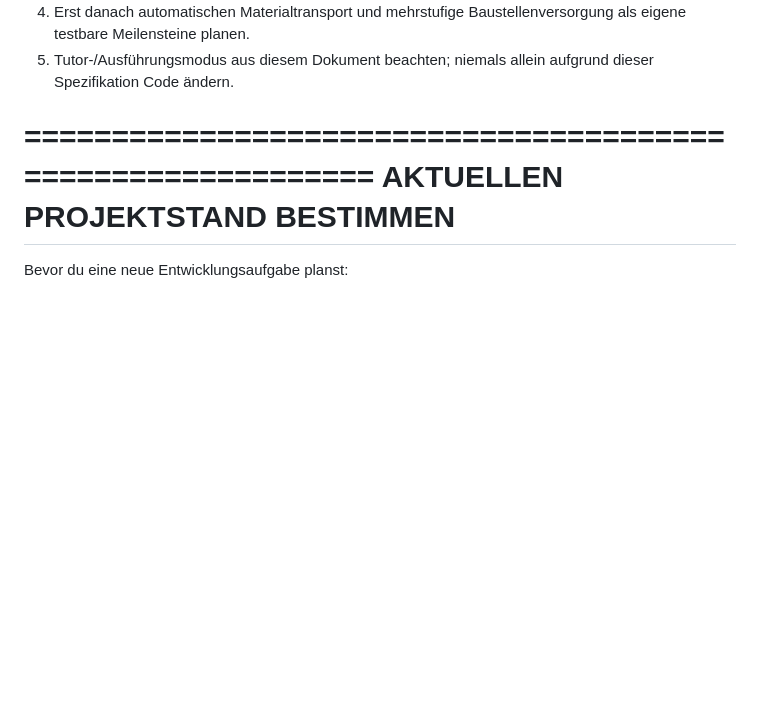
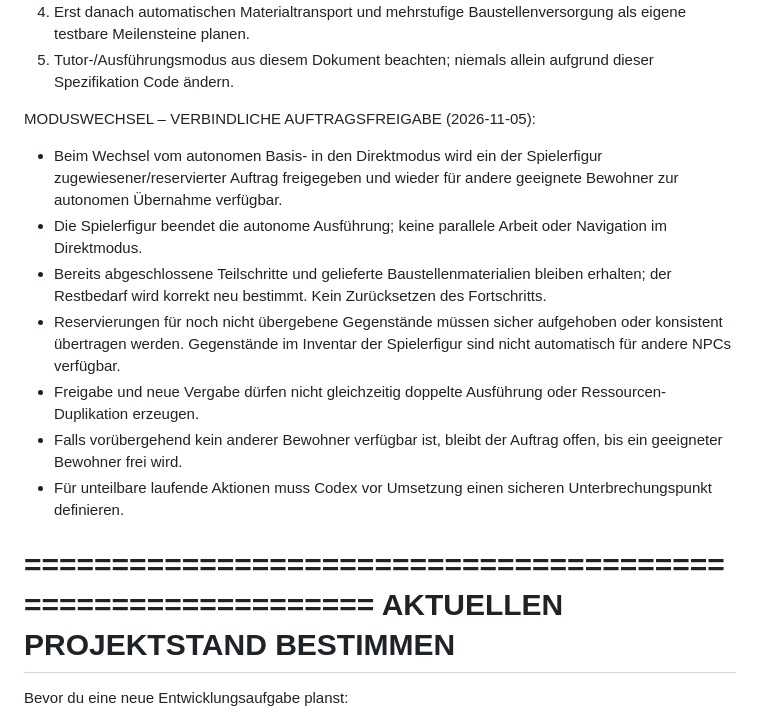
Before and after one commit to christianhermes/game1, a Markdown page: survival-game/AGENTS.md, the part around the change. GitHub-like rendering; blank space fills up the shorter version.

Commit message:
docs: release player job reservation when entering direct mode

```diff
--- a/survival-game/AGENTS.md
+++ b/survival-game/AGENTS.md
@@ -219,6 +219,28 @@ IMPLEMENTIERUNGSLEITLINIE FÜR CODEX:
    Baustellenversorgung als eigene testbare Meilensteine planen.
 5. Tutor-/Ausführungsmodus aus diesem Dokument beachten;
    niemals allein aufgrund dieser Spezifikation Code ändern.
+
+
+MODUSWECHSEL – VERBINDLICHE AUFTRAGSFREIGABE (2026-11-05):
+- Beim Wechsel vom autonomen Basis- in den Direktmodus wird
+  ein der Spielerfigur zugewiesener/reservierter Auftrag
+  freigegeben und wieder für andere geeignete Bewohner
+  zur autonomen Übernahme verfügbar.
+- Die Spielerfigur beendet die autonome Ausführung; keine
+  parallele Arbeit oder Navigation im Direktmodus.
+- Bereits abgeschlossene Teilschritte und gelieferte
+  Baustellenmaterialien bleiben erhalten; der Restbedarf
+  wird korrekt neu bestimmt. Kein Zurücksetzen des Fortschritts.
+- Reservierungen für noch nicht übergebene Gegenstände
+  müssen sicher aufgehoben oder konsistent übertragen werden.
+  Gegenstände im Inventar der Spielerfigur sind nicht
+  automatisch für andere NPCs verfügbar.
+- Freigabe und neue Vergabe dürfen nicht gleichzeitig
+  doppelte Ausführung oder Ressourcen-Duplikation erzeugen.
+- Falls vorübergehend kein anderer Bewohner verfügbar ist,
+  bleibt der Auftrag offen, bis ein geeigneter Bewohner frei wird.
+- Für unteilbare laufende Aktionen muss Codex vor Umsetzung
+  einen sicheren Unterbrechungspunkt definieren.
 
 ============================================================
 AKTUELLEN PROJEKTSTAND BESTIMMEN
```
